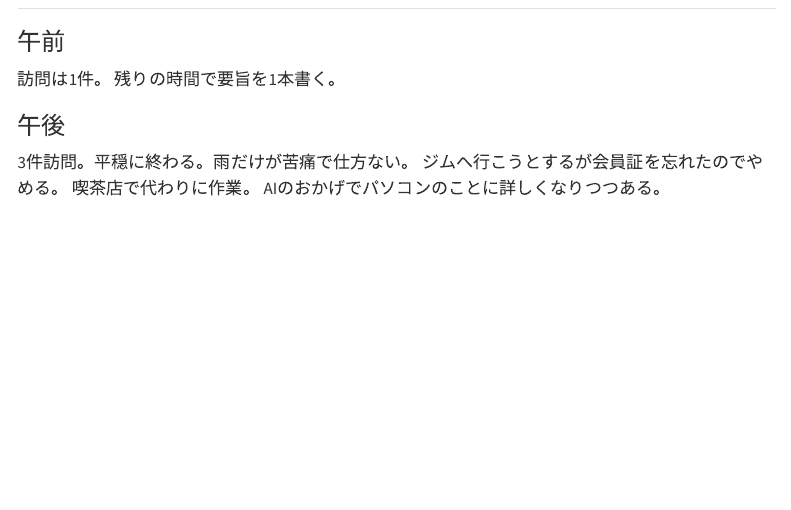
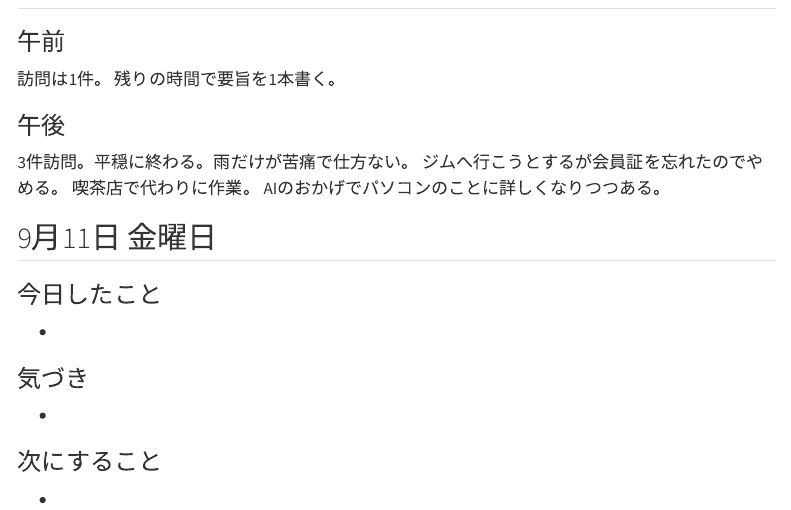
Before and after one commit to unotasuku/unotasuku.github.io, a Quarto document (diary/202609diary.qmd): the page in a window 1100 px wide, from 120 px down. Rendered offline with R 4.5, knitr and Pandoc in place of Quarto, with nearby package versions; menus at the side of the page are left out.

Commit message:
9月の日記に記入欄を追加し、10月の日記を更新

```diff
--- a/diary/202609diary.qmd
+++ b/diary/202609diary.qmd
@@ -16,5 +16,18 @@ title: "2026年9月"
 喫茶店で代わりに作業。
 AIのおかげでパソコンのことに詳しくなりつつある。
 
+## 9月11日 金曜日
+
+### 今日したこと
+
+-
+
+### 気づき
+
+-
+
+### 次にすること
+
+-
 
 [日記一覧へ戻る](index.qmd)
```
Also changed, not shown: diary/202610diary.qmd (+1 -1 lines).
